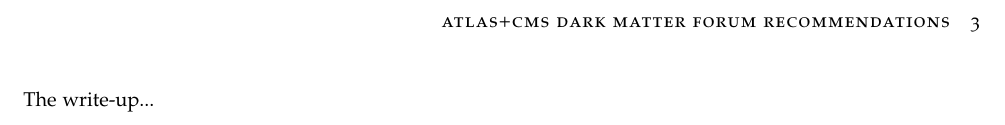
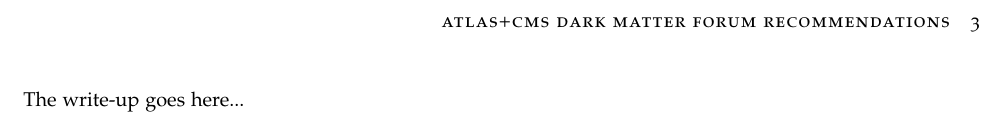
Before and after one commit to LHC-DMWG/DMF-EarlyRun2Models-whitepaper, a LaTeX book (doc/doc.tex): part of page 3 of 3, cut so that both start at the same text. Compiled offline with pdfLaTeX.

Commit message:
test commit for lhc-dmf-contributors
just a test commit to see if lhc-dmf-contributors have correctly set write permissions


git-svn-id: svn+ssh://svn.cern.ch/reps/LHCDMF/trunk@6 4525493e-7705-40b1-a816-d608a930855b

```diff
--- a/doc/doc.tex
+++ b/doc/doc.tex
@@ -47,7 +47,6 @@
 
 \blankpage
 
-The write-up...
-
+The write-up goes here...
 
 \end{document}
```
